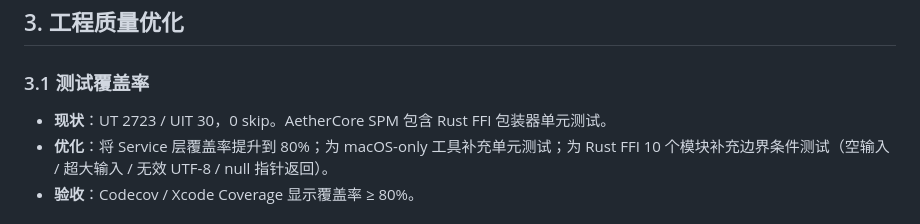
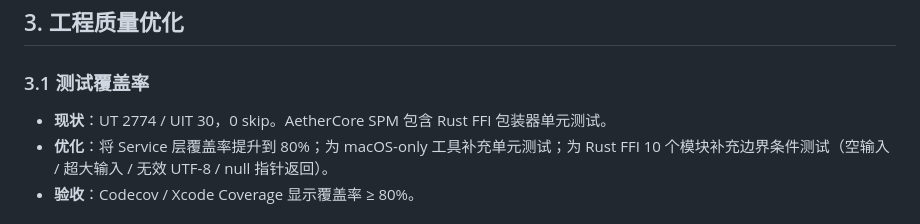
Before and after one commit to luosicx/Aether, a Markdown page: doc/OPTIMIZATION.md, the part around the change. Drawn GitHub-style.

```diff
--- a/doc/OPTIMIZATION.md
+++ b/doc/OPTIMIZATION.md
@@ -78,7 +78,7 @@
 
 ### 3.1 测试覆盖率
 
-- **现状**：UT 2723 / UIT 30，0 skip。AetherCore SPM 包含 Rust FFI 包装器单元测试。
+- **现状**：UT 2774 / UIT 30，0 skip。AetherCore SPM 包含 Rust FFI 包装器单元测试。
 - **优化**：将 Service 层覆盖率提升到 80%；为 macOS-only 工具补充单元测试；为 Rust FFI 10 个模块补充边界条件测试（空输入 / 超大输入 / 无效 UTF-8 / null 指针返回）。
 - **验收**：Codecov / Xcode Coverage 显示覆盖率 ≥ 80%。
 
```
Also changed, not shown: README.md (+2 -2 lines), doc/ARCHITECTURE.md (+3 -3 lines).
